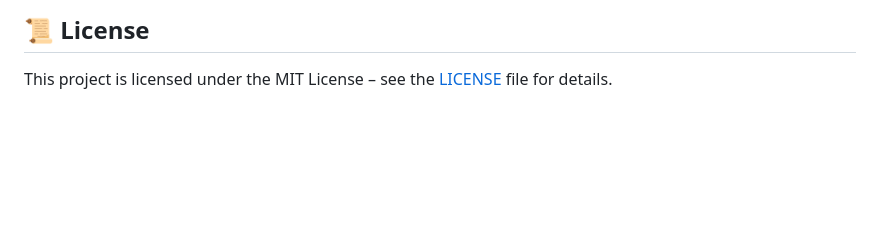
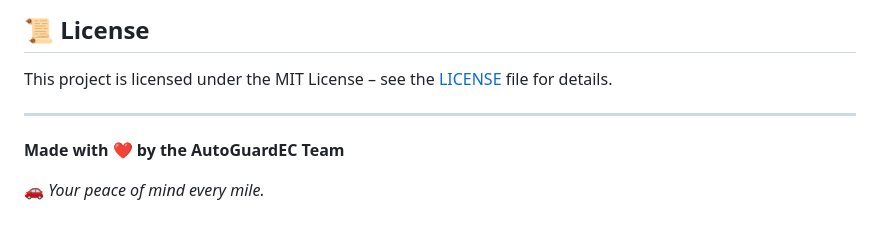
Before and after one commit to BrDenky/AutoGuardEC, a Markdown page: README.md, the part around the change. GitHub-like rendering; blank space fills up the shorter version.

Commit message:
Upd
Added a footer with team attribution and a tagline.

```diff
--- a/README.md
+++ b/README.md
@@ -139,3 +139,10 @@ Computer Science Student – Yachay Tech University
 
 ## 📜 License
 This project is licensed under the MIT License – see the [LICENSE](LICENSE) file for details.
+
+---
+
+
+**Made with ❤️ by the AutoGuardEC Team**
+
+🚗 *Your peace of mind every mile.*
```
